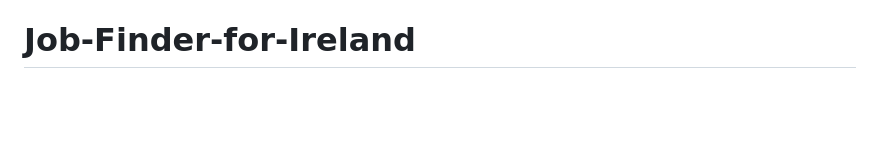
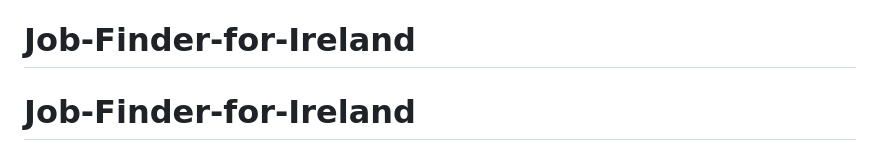
Before and after one commit to ag2502/Job-Finder-for-Ireland, a Markdown page: README.md, the part around the change. GitHub-like rendering; blank space fills up the shorter version.

```diff
--- a/README.md
+++ b/README.md
@@ -141,3 +141,4 @@ never reach the production database.
 - CRO register import for full company-universe accounting
 - User accounts, saved searches, email digests
 # Job-Finder-for-Ireland
+# Job-Finder-for-Ireland
```
